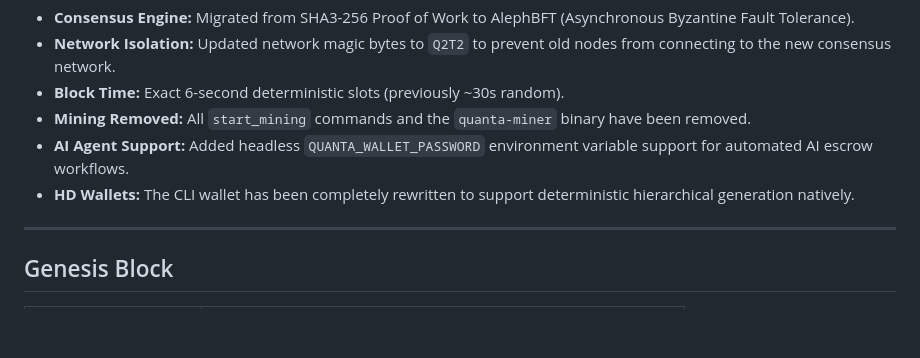
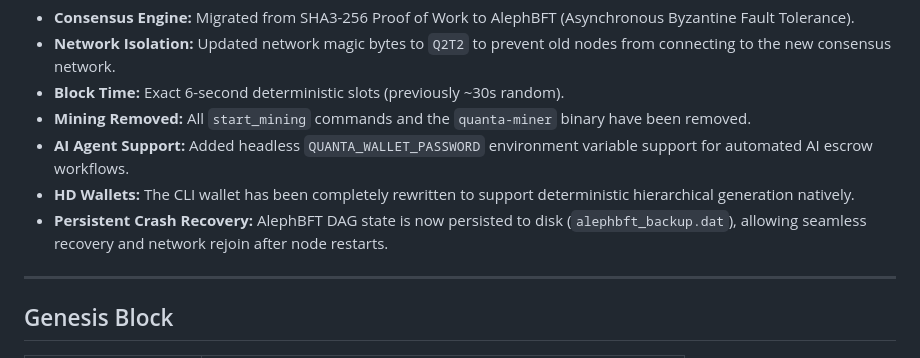
Before and after one commit to quantachain/quanta, a Markdown page: docs/alpha_release_notes.md, the part around the change. Rendered like a GitHub page; blank space fills up the shorter version.

Commit message:
docs: add AlephBFT persistent crash recovery to release notes

```diff
--- a/docs/alpha_release_notes.md
+++ b/docs/alpha_release_notes.md
@@ -17,6 +17,7 @@ This is a pre-release testnet build. Do not use real funds. APIs and chain param
 - **Mining Removed:** All `start_mining` commands and the `quanta-miner` binary have been removed.
 - **AI Agent Support:** Added headless `QUANTA_WALLET_PASSWORD` environment variable support for automated AI escrow workflows.
 - **HD Wallets:** The CLI wallet has been completely rewritten to support deterministic hierarchical generation natively.
+- **Persistent Crash Recovery:** AlephBFT DAG state is now persisted to disk (`alephbft_backup.dat`), allowing seamless recovery and network rejoin after node restarts.
 
 ---
 
```
